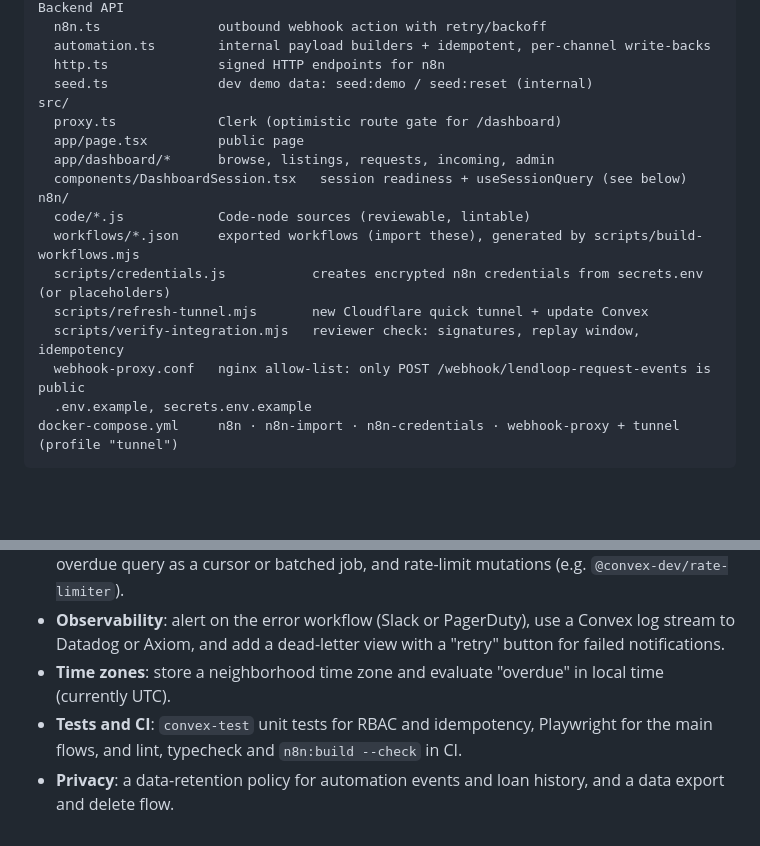
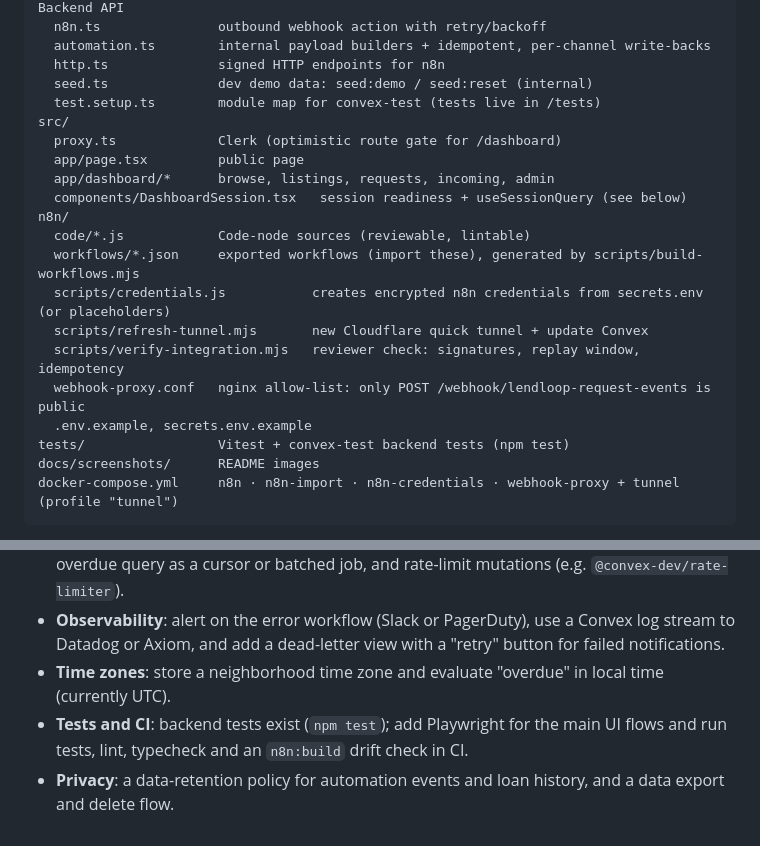
Before and after one commit to BoopathiDuraisamy/lendloop, a Markdown page: README.md, 2 parts joined by grey strips. Rendered like a GitHub page; blank space fills up the shorter version.

````diff
--- a/README.md
+++ b/README.md
@@ -58,6 +89,7 @@ convex/
   automation.ts        internal payload builders + idempotent, per-channel write-backs
   http.ts              signed HTTP endpoints for n8n
   seed.ts              dev demo data: seed:demo / seed:reset (internal)
+  test.setup.ts        module map for convex-test (tests live in /tests)
 src/
   proxy.ts             Clerk (optimistic route gate for /dashboard)
   app/page.tsx         public page
@@ -71,6 +103,8 @@ n8n/
   scripts/verify-integration.mjs   reviewer check: signatures, replay window, idempotency
   webhook-proxy.conf   nginx allow-list: only POST /webhook/lendloop-request-events is public
   .env.example, secrets.env.example
+tests/                 Vitest + convex-test backend tests (npm test)
+docs/screenshots/      README images
 docker-compose.yml     n8n · n8n-import · n8n-credentials · webhook-proxy + tunnel (profile "tunnel")
 ```
 
@@ -399,5 +443,5 @@ Overdue loans show "Overdue reminder sent via …". Run it again: nothing is sen
 - **Scale**: paginate lists (`usePaginatedQuery`), denormalize availability onto `tools`, run the overdue query as a cursor or batched job, and rate-limit mutations (e.g. `@convex-dev/rate-limiter`).
 - **Observability**: alert on the error workflow (Slack or PagerDuty), use a Convex log stream to Datadog or Axiom, and add a dead-letter view with a "retry" button for failed notifications.
 - **Time zones**: store a neighborhood time zone and evaluate "overdue" in local time (currently UTC).
-- **Tests and CI**: `convex-test` unit tests for RBAC and idempotency, Playwright for the main flows, and lint, typecheck and `n8n:build --check` in CI.
+- **Tests and CI**: backend tests exist (`npm test`); add Playwright for the main UI flows and run tests, lint, typecheck and an `n8n:build` drift check in CI.
 - **Privacy**: a data-retention policy for automation events and loan history, and a data export and delete flow.
````
Also changed, not shown: other parts of README.md (+43 -2 lines), docs/screenshots/admin-members.jpg (added), docs/screenshots/dashboard.jpg (added), docs/screenshots/incoming.jpg (added), docs/screenshots/public-page.png (added), 9 other files.
